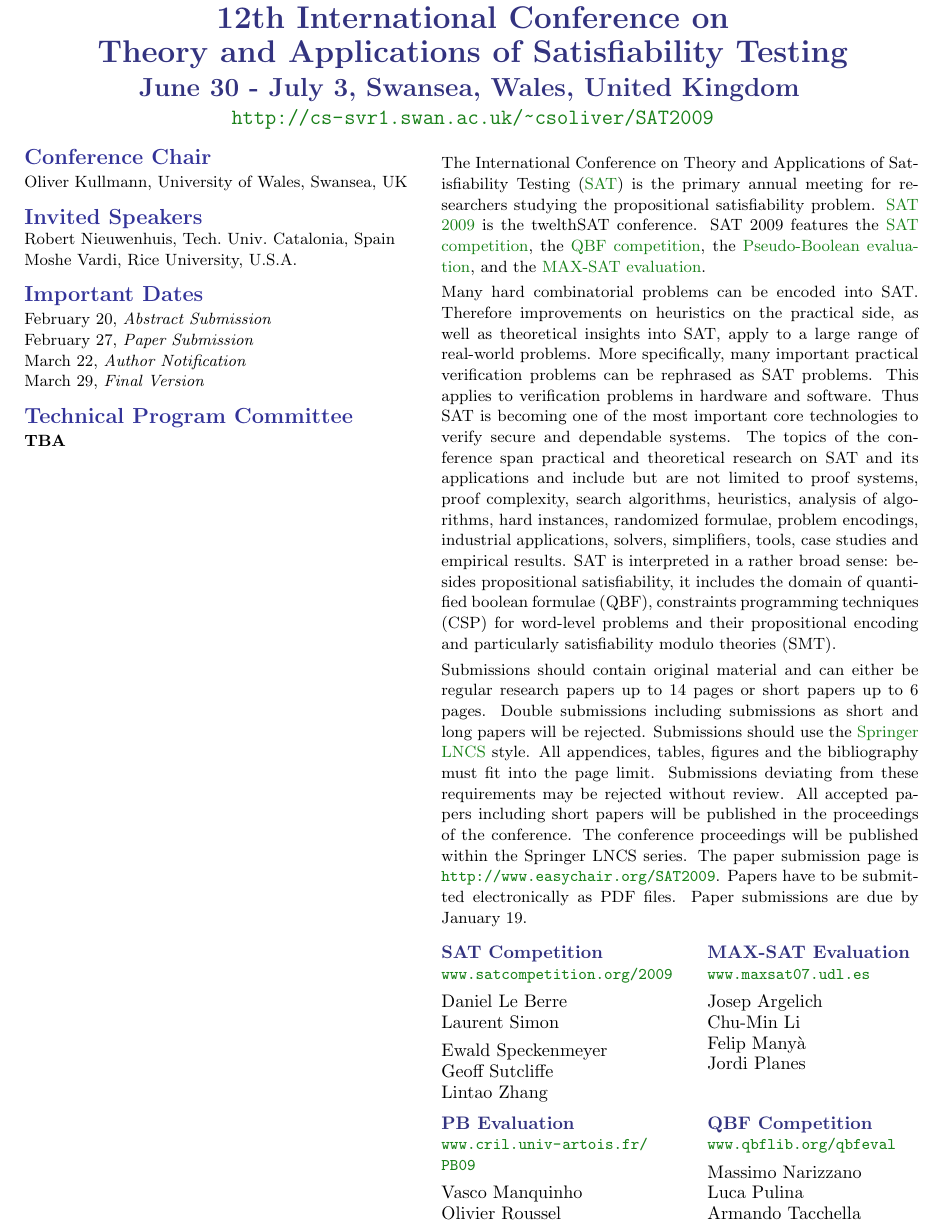
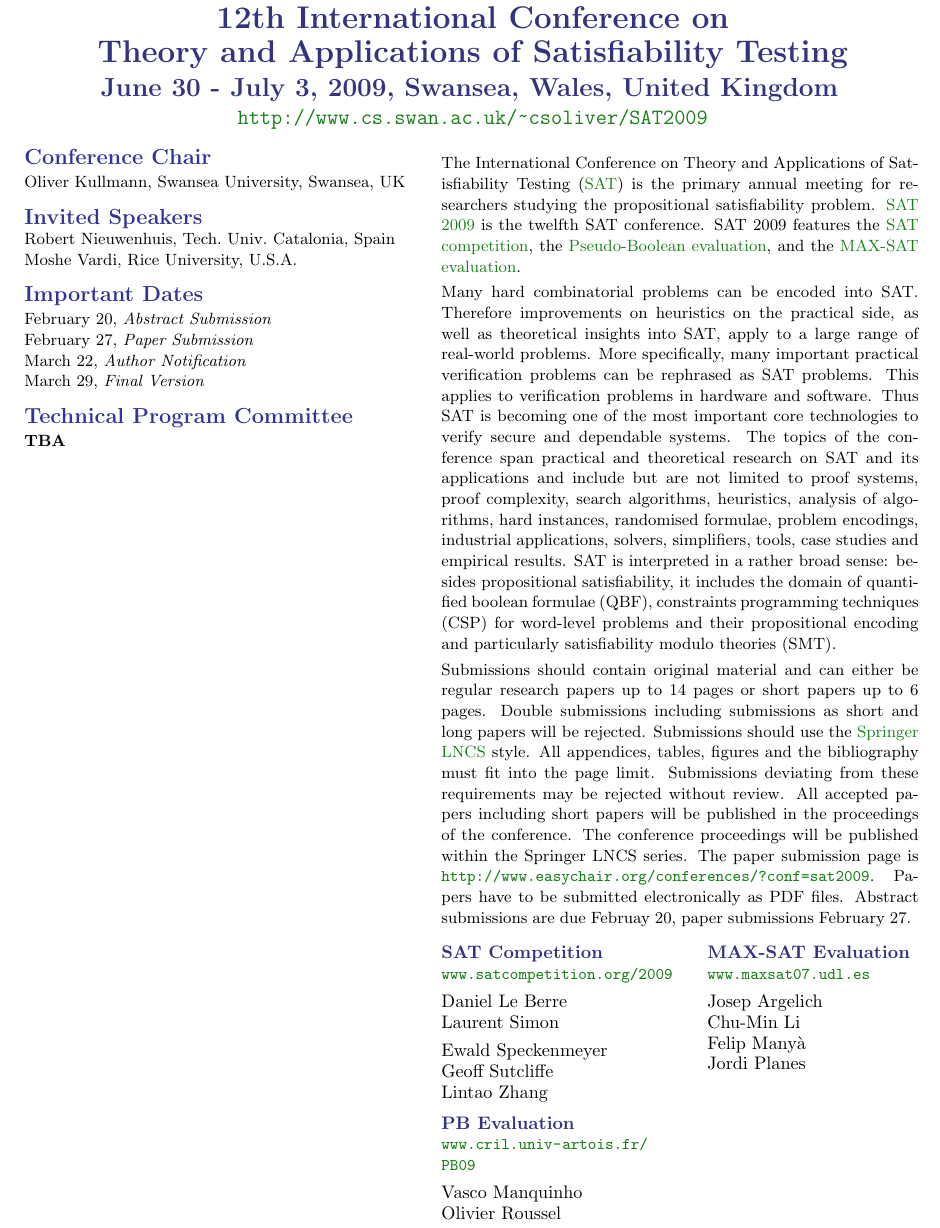
Before and after one commit to OKullmann/sat-2009-internetsite, a LaTeX document (docs/sat09-cfp.tex): part of the page, cut so that both start at the same text. Compiled offline with pdfLaTeX.

Commit message:
Various updates and corrections.

```diff
--- a/docs/sat09-cfp.tex
+++ b/docs/sat09-cfp.tex
@@ -52,18 +51,18 @@ urlcolor=URLGreen}
     \bthlight{
       {\LARGE 12th International Conference on} \\[0.2cm]
       {\LARGE Theory and Applications of Satisfiability Testing} \\[0.15cm]
-      {\Large June 30 - July 3, Swansea, Wales, United Kingdom}
+      {\Large June 30 - July 3, 2009, Swansea, Wales, United Kingdom}
     } \\[0.15cm]
-    {\large \url{http://cs-svr1.swan.ac.uk/~csoliver/SAT2009}}
+    {\large \url{http://www.cs.swan.ac.uk/~csoliver/SAT2009}}
   }
 \end{center}
 
-\vspace*{-0.1cm} %vfill
+\vspace*{-0.1cm}
 %
 \begin{minipage}[t]{7.5cm}
 {\large {\bf \bhlight{Conference Chair}}} \\[0.05cm]
 {\small
-  Oliver Kullmann, University of Wales, Swansea, UK\\[0.3cm]
+  Oliver Kullmann, Swansea University, Swansea, UK\\[0.3cm]
 }
 {\large {\bf \bhlight{Invited Speakers}}} \\%[0.1cm]
 {\small
@@ -127,9 +126,8 @@ urlcolor=URLGreen}
   is the primary annual meeting for researchers studying the
   propositional satisfiability
   problem. \href{http://cs-svr1.swan.ac.uk/~csoliver/SAT2009}{SAT
-    2009} is the twelthSAT conference. SAT 2009 features the
+    2009} is the twelfth SAT conference. SAT 2009 features the
   \href{http://www.satcompetition.org/2009}{SAT competition}, the
-  \href{http://www.qbflib.org/qbfeval}{QBF competition}, the
   \href{http://www.cril.univ-artois.fr/PB09}{Pseudo-Boolean evaluation}, and the
   \href{http://www.maxsat07.udl.es}{MAX-SAT evaluation}. \\[0.1cm]
 %
@@ -144,7 +142,7 @@ urlcolor=URLGreen}
   practical and theoretical research on SAT and its applications and
   include but are not limited to proof systems, proof complexity,
   search algorithms, heuristics, analysis of algorithms, hard
-  instances, randomized formulae, problem encodings, industrial
+  instances, randomised formulae, problem encodings, industrial
   applications, solvers, simplifiers, tools, case studies and
   empirical results. SAT is interpreted in a rather broad sense:
   besides propositional satisfiability, it includes the domain
@@ -163,9 +161,9 @@ urlcolor=URLGreen}
   including short papers will be published in the proceedings of the
   conference. The conference proceedings will be published within
   the Springer LNCS series. The paper submission page is
-  \url{http://www.easychair.org/SAT2009}. Papers have to be submitted
-  electronically as PDF files.  Paper submissions are due by January
-  19.
+  \url{http://www.easychair.org/conferences/?conf=sat2009}. Papers have to
+  be submitted electronically as PDF files. Abstract submissions are due
+  Februay 20, paper submissions February 27.
   }
   \end{minipage}
 
@@ -198,14 +196,6 @@ urlcolor=URLGreen}
                  Vasco Manquinho\\
                  Olivier Roussel %\\[0.15cm]
       \end{minipage}
-      \hspace*{0.5cm} %\hfill
-      \begin{minipage}[t]{4.25cm}
-	\bthlight{{\bf QBF Competition}}\\
-		 {\small \url{www.qbflib.org/qbfeval}}\\[0.15cm]
-		 Massimo Narizzano \\
-		 Luca Pulina \\
-		 Armando Tacchella %\\[0.15cm]
-      \end{minipage}
     \end{minipage}
   \end{minipage}
 
```
Also changed, not shown: docs/sat09-cfp.txt (+6 -15 lines), docs/sat09-cfp.pdf (added), docs/sat09-cfp.tex (7 more changed lines). Lines whose indentation alone changed are shown as unchanged.
